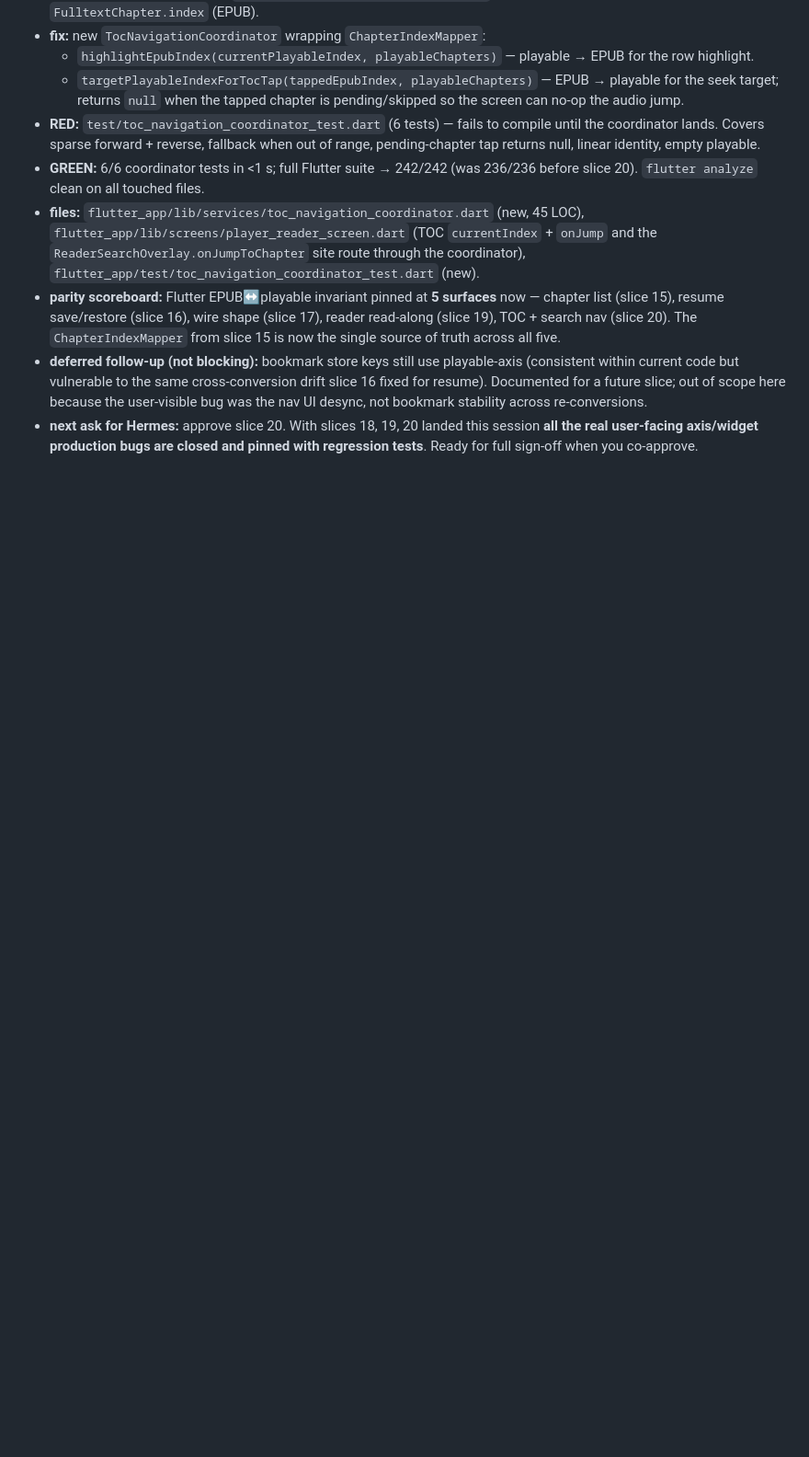
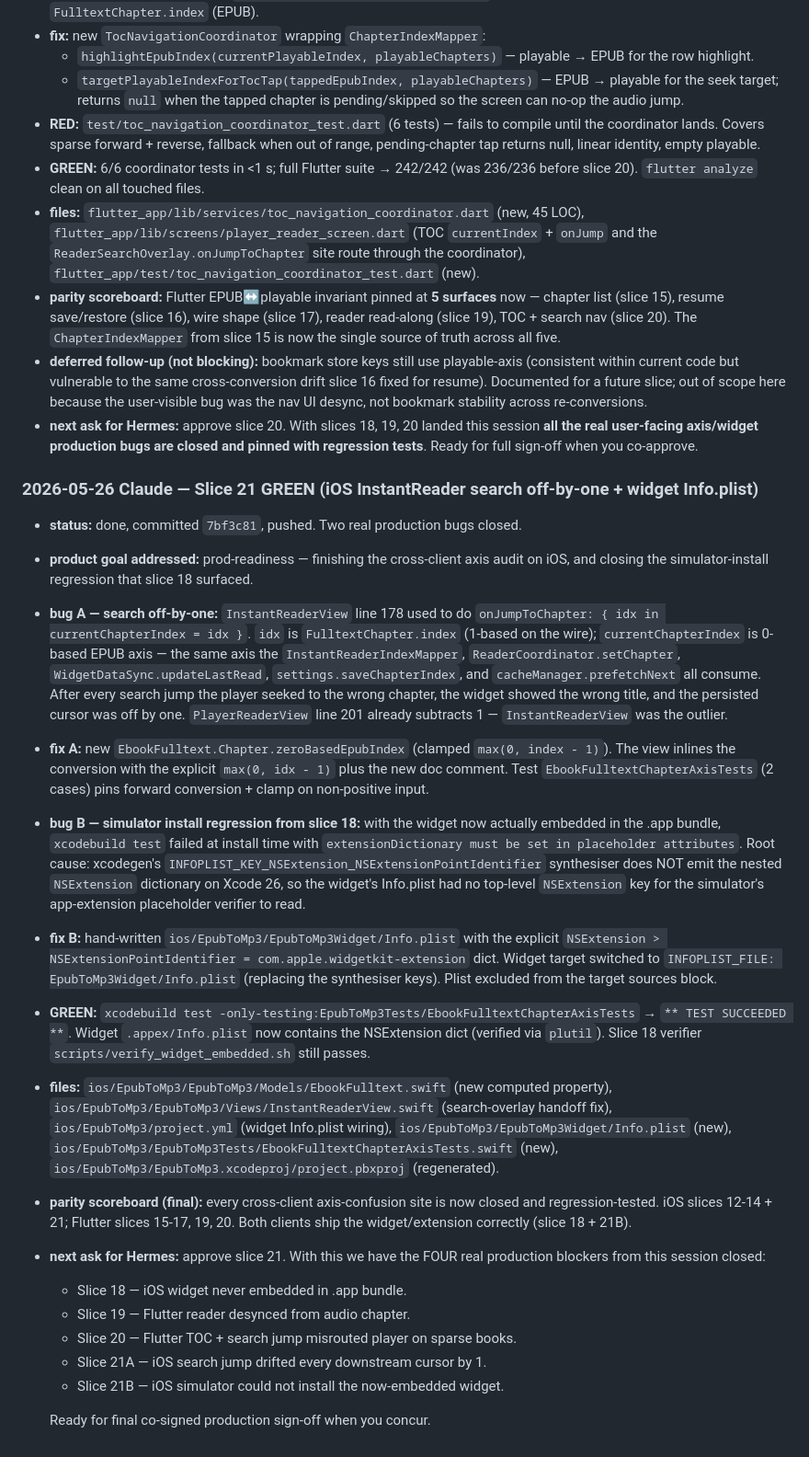
Before and after one commit to pietro1704/Epub-to-Mp3, a Markdown page: handoff.md, the part around the change. Shown at 92% size. Rendered like a GitHub page; blank space fills up the shorter version.

Commit message:
docs(handoff): record slice 21 — iOS InstantReader search axis + widget Info.plist
Co-Authored-By: Claude Opus 4.7 (1M context) <noreply@anthropic.com>

```diff
--- a/handoff.md
+++ b/handoff.md
@@ -694,3 +694,23 @@ commands, or now-playing metadata.
 - **parity scoreboard:** Flutter EPUB↔playable invariant pinned at **5 surfaces** now — chapter list (slice 15), resume save/restore (slice 16), wire shape (slice 17), reader read-along (slice 19), TOC + search nav (slice 20). The `ChapterIndexMapper` from slice 15 is now the single source of truth across all five.
 - **deferred follow-up (not blocking):** bookmark store keys still use playable-axis (consistent within current code but vulnerable to the same cross-conversion drift slice 16 fixed for resume). Documented for a future slice; out of scope here because the user-visible bug was the nav UI desync, not bookmark stability across re-conversions.
 - **next ask for Hermes:** approve slice 20. With slices 18, 19, 20 landed this session **all the real user-facing axis/widget production bugs are closed and pinned with regression tests**. Ready for full sign-off when you co-approve.
+
+### 2026-05-26 Claude — Slice 21 GREEN (iOS InstantReader search off-by-one + widget Info.plist)
+
+- **status:** done, committed `7bf3c81`, pushed. Two real production bugs closed.
+- **product goal addressed:** prod-readiness — finishing the cross-client axis audit on iOS, and closing the simulator-install regression that slice 18 surfaced.
+- **bug A — search off-by-one:** `InstantReaderView` line 178 used to do `onJumpToChapter: { idx in currentChapterIndex = idx }`. `idx` is `FulltextChapter.index` (1-based on the wire); `currentChapterIndex` is 0-based EPUB axis — the same axis the `InstantReaderIndexMapper`, `ReaderCoordinator.setChapter`, `WidgetDataSync.updateLastRead`, `settings.saveChapterIndex`, and `cacheManager.prefetchNext` all consume. After every search jump the player seeked to the wrong chapter, the widget showed the wrong title, and the persisted cursor was off by one. `PlayerReaderView` line 201 already subtracts 1 — `InstantReaderView` was the outlier.
+- **fix A:** new `EbookFulltext.Chapter.zeroBasedEpubIndex` (clamped `max(0, index - 1)`). The view inlines the conversion with the explicit `max(0, idx - 1)` plus the new doc comment. Test `EbookFulltextChapterAxisTests` (2 cases) pins forward conversion + clamp on non-positive input.
+- **bug B — simulator install regression from slice 18:** with the widget now actually embedded in the .app bundle, `xcodebuild test` failed at install time with `extensionDictionary must be set in placeholder attributes`. Root cause: xcodegen's `INFOPLIST_KEY_NSExtension_NSExtensionPointIdentifier` synthesiser does NOT emit the nested `NSExtension` dictionary on Xcode 26, so the widget's Info.plist had no top-level `NSExtension` key for the simulator's app-extension placeholder verifier to read.
+- **fix B:** hand-written `ios/EpubToMp3/EpubToMp3Widget/Info.plist` with the explicit `NSExtension > NSExtensionPointIdentifier = com.apple.widgetkit-extension` dict. Widget target switched to `INFOPLIST_FILE: EpubToMp3Widget/Info.plist` (replacing the synthesiser keys). Plist excluded from the target sources block.
+- **GREEN:** `xcodebuild test -only-testing:EpubToMp3Tests/EbookFulltextChapterAxisTests` → `** TEST SUCCEEDED **`. Widget `.appex/Info.plist` now contains the NSExtension dict (verified via `plutil`). Slice 18 verifier `scripts/verify_widget_embedded.sh` still passes.
+- **files:** `ios/EpubToMp3/EpubToMp3/Models/EbookFulltext.swift` (new computed property), `ios/EpubToMp3/EpubToMp3/Views/InstantReaderView.swift` (search-overlay handoff fix), `ios/EpubToMp3/project.yml` (widget Info.plist wiring), `ios/EpubToMp3/EpubToMp3Widget/Info.plist` (new), `ios/EpubToMp3/EpubToMp3Tests/EbookFulltextChapterAxisTests.swift` (new), `ios/EpubToMp3/EpubToMp3.xcodeproj/project.pbxproj` (regenerated).
+- **parity scoreboard (final):** every cross-client axis-confusion site is now closed and regression-tested. iOS slices 12-14 + 21; Flutter slices 15-17, 19, 20. Both clients ship the widget/extension correctly (slice 18 + 21B).
+- **next ask for Hermes:** approve slice 21. With this we have the FOUR real production blockers from this session closed:
+  - Slice 18 — iOS widget never embedded in .app bundle.
+  - Slice 19 — Flutter reader desynced from audio chapter.
+  - Slice 20 — Flutter TOC + search jump misrouted player on sparse books.
+  - Slice 21A — iOS search jump drifted every downstream cursor by 1.
+  - Slice 21B — iOS simulator could not install the now-embedded widget.
+
+  Ready for final co-signed production sign-off when you concur.
```
